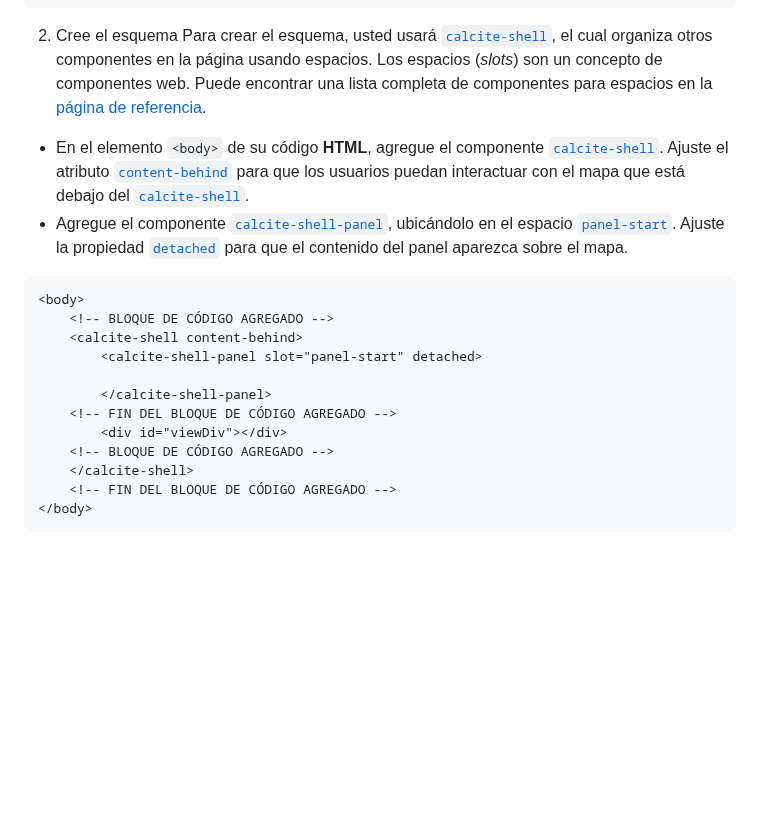
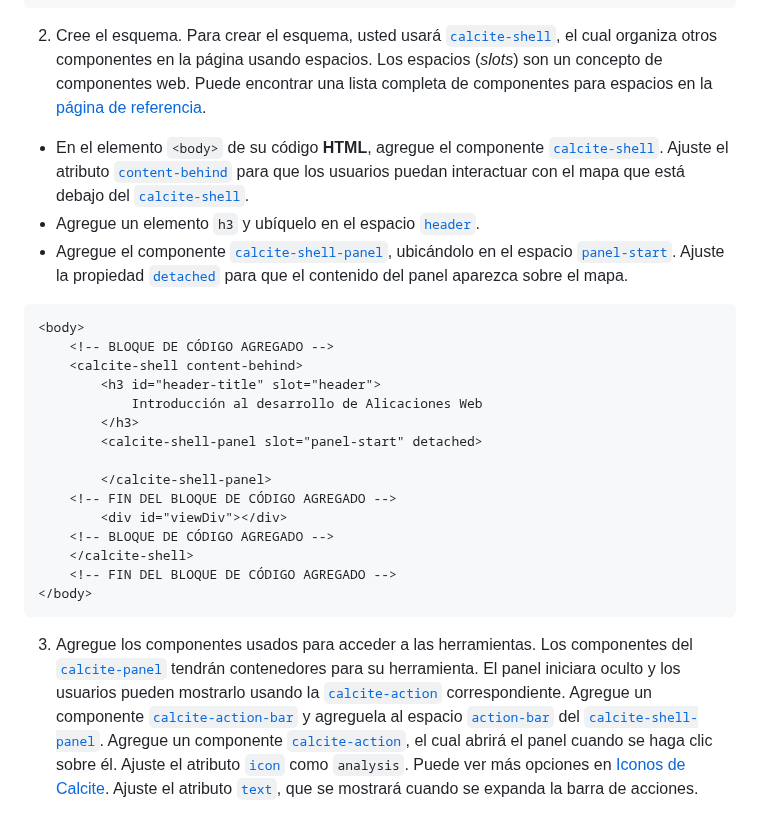
Before and after one commit to DesarrolladoresEsri/epc.co.js, a Markdown page: 8.analisis/README.md, the part around the change. Drawn GitHub-style; blank space fills up the shorter version.

````diff
--- a/8.analisis/README.md
+++ b/8.analisis/README.md
@@ -29,14 +29,17 @@ En este ejercicio, usted construirá una herramienta que le permita encontrar la
 <link rel="stylesheet" href="https://js.arcgis.com/4.26/esri/themes/light/main.css">
 <script src="https://js.arcgis.com/4.26/"></script>
 ```
-2. Cree el esquema
-Para crear el esquema, usted usará [`calcite-shell`](https://developers.arcgis.com/calcite-design-system/components/shell/), el cual organiza otros componentes en la página usando espacios. Los espacios (_slots_) son un concepto de componentes web. Puede encontrar una lista completa de componentes para espacios en la [página de referencia](https://developers.arcgis.com/calcite-design-system/components/).
+2. Cree el esquema. Para crear el esquema, usted usará [`calcite-shell`](https://developers.arcgis.com/calcite-design-system/components/shell/), el cual organiza otros componentes en la página usando espacios. Los espacios (_slots_) son un concepto de componentes web. Puede encontrar una lista completa de componentes para espacios en la [página de referencia](https://developers.arcgis.com/calcite-design-system/components/).
 - En el elemento `<body>` de su código **HTML**, agregue el componente [`calcite-shell`](https://developers.arcgis.com/calcite-design-system/components/shell/). Ajuste el atributo [`content-behind`](https://developers.arcgis.com/calcite-design-system/components/shell/#component-api-properties-contentBehind) para que los usuarios puedan interactuar con el mapa que está debajo del [`calcite-shell`](https://developers.arcgis.com/calcite-design-system/components/shell/).
+- Agregue un elemento `h3` y ubíquelo en el espacio [`header`](https://developers.arcgis.com/calcite-design-system/components/shell/#component-api-slots-header).
 - Agregue el componente [`calcite-shell-panel`](https://developers.arcgis.com/calcite-design-system/components/shell-panel/), ubicándolo en el espacio [`panel-start`](https://developers.arcgis.com/calcite-design-system/components/shell/#component-api-slots-panel-start). Ajuste la propiedad [`detached`](https://developers.arcgis.com/calcite-design-system/components/shell-panel/#component-api-properties-detached) para que el contenido del panel aparezca sobre el mapa.
 ```html
 <body>
     <!-- BLOQUE DE CÓDIGO AGREGADO -->
     <calcite-shell content-behind>
+        <h3 id="header-title" slot="header">
+            Introducción al desarrollo de Alicaciones Web
+        </h3>
         <calcite-shell-panel slot="panel-start" detached>
 
         </calcite-shell-panel>
@@ -47,3 +50,4 @@ Para crear el esquema, usted usará [`calcite-shell`](https://developers.arcgis.
     <!-- FIN DEL BLOQUE DE CÓDIGO AGREGADO -->
 </body>
 ```
+3. Agregue los componentes usados para acceder a las herramientas. Los componentes del [`calcite-panel`](https://developers.arcgis.com/calcite-design-system/components/panel/) tendrán contenedores para su herramienta. El panel iniciara oculto y los usuarios pueden mostrarlo usando la [`calcite-action`](https://developers.arcgis.com/calcite-design-system/components/action/) correspondiente. Agregue un componente [`calcite-action-bar`](https://developers.arcgis.com/calcite-design-system/components/action-bar/) y agreguela al espacio [`action-bar`](https://developers.arcgis.com/calcite-design-system/components/shell-panel/#component-api-slots-action-bar) del [`calcite-shell-panel`](https://developers.arcgis.com/calcite-design-system/components/shell-panel/). Agregue un componente [`calcite-action`](https://developers.arcgis.com/calcite-design-system/components/action/), el cual abrirá el panel cuando se haga clic sobre él. Ajuste el atributo [`icon`](https://developers.arcgis.com/calcite-design-system/components/action/#component-api-properties-icon) como `analysis`. Puede ver más opciones en [Iconos de Calcite](https://developers.arcgis.com/calcite-design-system/icons/). Ajuste el atributo [`text`](https://developers.arcgis.com/calcite-design-system/components/action/#component-api-properties-text), que se mostrará cuando se expanda la barra de acciones.
````
